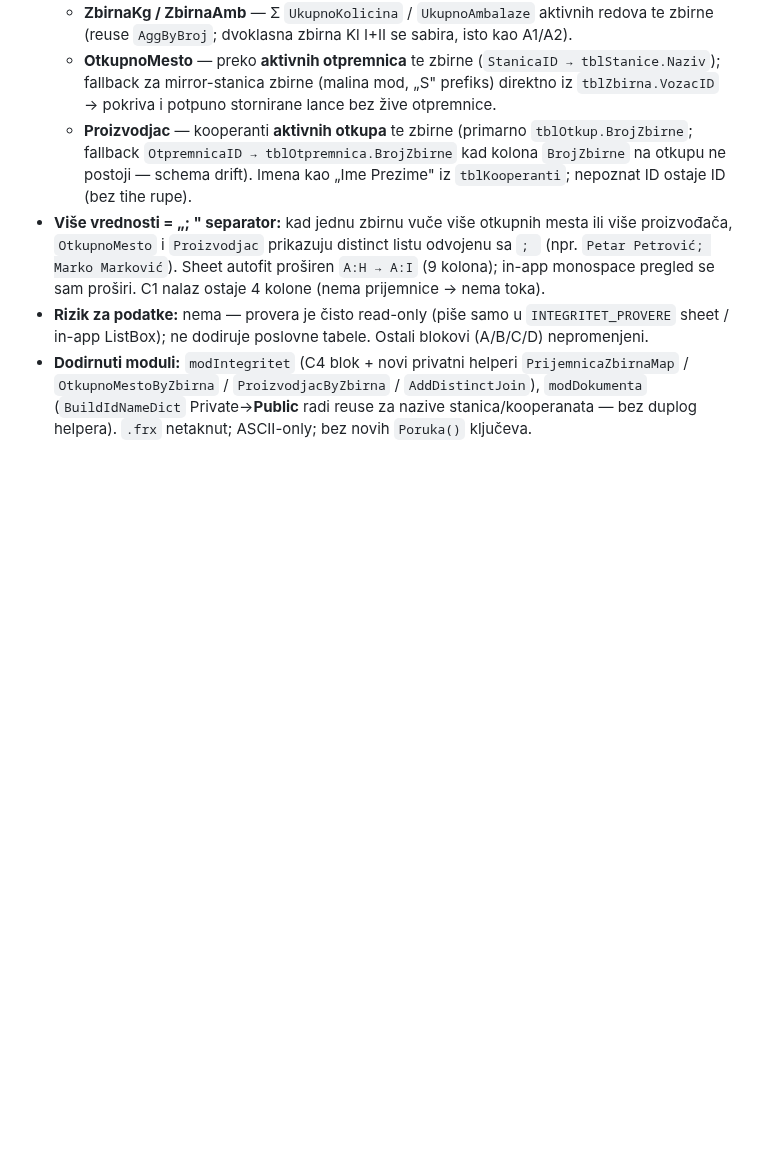
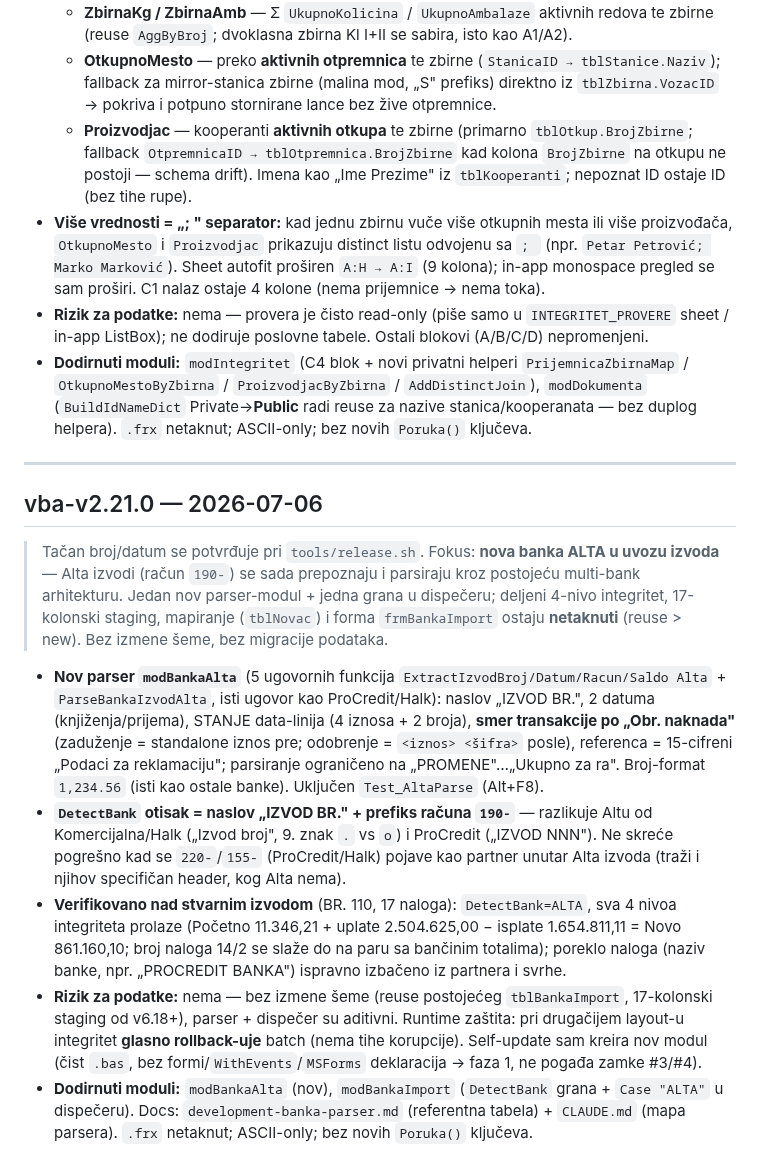
Before and after one commit to dusanmiladinovicVNM/otkupapp-pwa, a Markdown page: docs/RELEASE_NOTES.md, the part around the change. GitHub-like rendering; blank space fills up the shorter version.

Commit message:
docs(release-notes): vba-v2.21.0 -- ALTA banka parser
Provizorna stavka (broj/datum se potvrdjuje pri tools/release.sh).

Co-Authored-By: Claude Opus 4.8 <noreply@anthropic.com>
Claude-Session: https://claude.ai/code/session_01PhCyKa9q6S78VxiFCpV83K

```diff
--- a/docs/RELEASE_NOTES.md
+++ b/docs/RELEASE_NOTES.md
@@ -471,3 +471,14 @@ Tačan broj/datum se postavlja pri `tools/release.sh` (planirano: **2.7.0**).
 - **Više vrednosti = „; " separator:** kad jednu zbirnu vuče više otkupnih mesta ili više proizvođača, `OtkupnoMesto` i `Proizvodjac` prikazuju distinct listu odvojenu sa `; ` (npr. `Petar Petrović; Marko Marković`). Sheet autofit proširen `A:H → A:I` (9 kolona); in-app monospace pregled se sam proširi. C1 nalaz ostaje 4 kolone (nema prijemnice → nema toka).
 - **Rizik za podatke:** nema — provera je čisto read-only (piše samo u `INTEGRITET_PROVERE` sheet / in-app ListBox); ne dodiruje poslovne tabele. Ostali blokovi (A/B/C/D) nepromenjeni.
 - **Dodirnuti moduli:** `modIntegritet` (C4 blok + novi privatni helperi `PrijemnicaZbirnaMap` / `OtkupnoMestoByZbirna` / `ProizvodjacByZbirna` / `AddDistinctJoin`), `modDokumenta` (`BuildIdNameDict` Private→**Public** radi reuse za nazive stanica/kooperanata — bez duplog helpera). `.frx` netaknut; ASCII-only; bez novih `Poruka()` ključeva.
+
+---
+
+## vba-v2.21.0 — 2026-07-06
+> Tačan broj/datum se potvrđuje pri `tools/release.sh`. Fokus: **nova banka ALTA u uvozu izvoda** — Alta izvodi (račun `190-`) se sada prepoznaju i parsiraju kroz postojeću multi-bank arhitekturu. Jedan nov parser-modul + jedna grana u dispečeru; deljeni 4-nivo integritet, 17-kolonski staging, mapiranje (`tblNovac`) i forma `frmBankaImport` ostaju **netaknuti** (reuse > new). Bez izmene šeme, bez migracije podataka.
+
+- **Nov parser `modBankaAlta`** (5 ugovornih funkcija `ExtractIzvodBroj/Datum/Racun/Saldo Alta` + `ParseBankaIzvodAlta`, isti ugovor kao ProCredit/Halk): naslov „IZVOD BR.", 2 datuma (knjiženja/prijema), STANJE data-linija (4 iznosa + 2 broja), **smer transakcije po „Obr. naknada"** (zaduženje = standalone iznos pre; odobrenje = `<iznos> <šifra>` posle), referenca = 15-cifreni „Podaci za reklamaciju"; parsiranje ograničeno na „PROMENE"…„Ukupno za ra". Broj-format `1,234.56` (isti kao ostale banke). Uključen `Test_AltaParse` (Alt+F8).
+- **`DetectBank` otisak = naslov „IZVOD BR." + prefiks računa `190-`** — razlikuje Altu od Komercijalna/Halk („Izvod broj", 9. znak `.` vs `o`) i ProCredit („IZVOD NNN"). Ne skreće pogrešno kad se `220-`/`155-` (ProCredit/Halk) pojave kao partner unutar Alta izvoda (traži i njihov specifičan header, kog Alta nema).
+- **Verifikovano nad stvarnim izvodom** (BR. 110, 17 naloga): `DetectBank=ALTA`, sva 4 nivoa integriteta prolaze (Početno 11.346,21 + uplate 2.504.625,00 − isplate 1.654.811,11 = Novo 861.160,10; broj naloga 14/2 se slaže do na paru sa bančinim totalima); poreklo naloga (naziv banke, npr. „PROCREDIT BANKA") ispravno izbačeno iz partnera i svrhe.
+- **Rizik za podatke:** nema — bez izmene šeme (reuse postojećeg `tblBankaImport`, 17-kolonski staging od v6.18+), parser + dispečer su aditivni. Runtime zaštita: pri drugačijem layout-u integritet **glasno rollback-uje** batch (nema tihe korupcije). Self-update sam kreira nov modul (čist `.bas`, bez formi/`WithEvents`/`MSForms` deklaracija → faza 1, ne pogađa zamke #3/#4).
+- **Dodirnuti moduli:** `modBankaAlta` (nov), `modBankaImport` (`DetectBank` grana + `Case "ALTA"` u dispečeru). Docs: `development-banka-parser.md` (referentna tabela) + `CLAUDE.md` (mapa parsera). `.frx` netaknut; ASCII-only; bez novih `Poruka()` ključeva.
```
